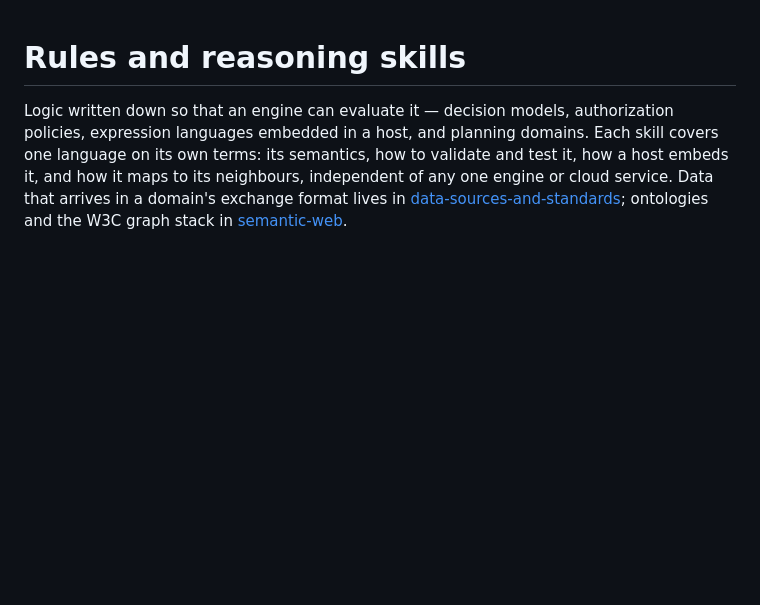
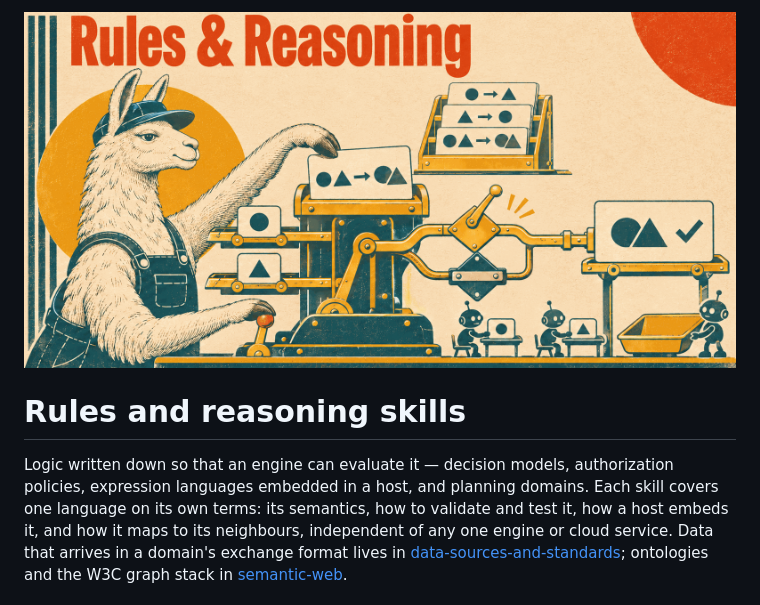
Before and after one commit to Getty/skills, a Markdown page: rules-and-reasoning/README.md, the part around the change. Drawn GitHub-style; pictures changed too: assets/rules-and-reasoning.png (added); blank space fills up the shorter version.

```diff
--- a/rules-and-reasoning/README.md
+++ b/rules-and-reasoning/README.md
@@ -1,3 +1,5 @@
+![rules-and-reasoning](../assets/rules-and-reasoning.png)
+
 # Rules and reasoning skills
 
 Logic written down so that an engine can evaluate it — decision models, authorization
```
Also changed, not shown: ai-engineering/README.md (+2 -0 lines), game-development/README.md (+2 -0 lines), assets/ai-engineering.png (added), assets/game-development.png (added), 1 other file.
